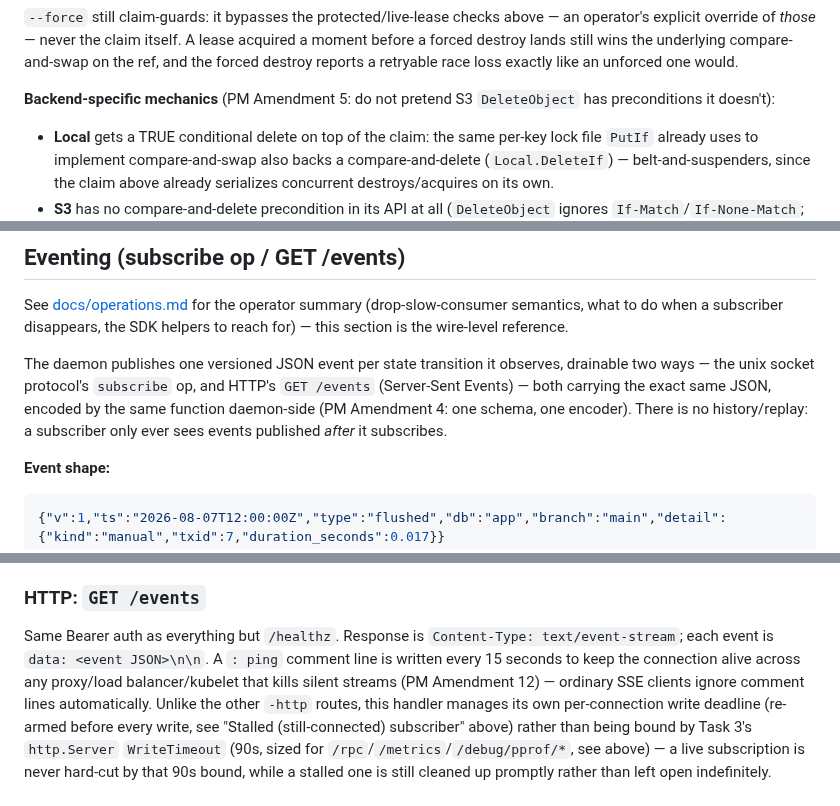
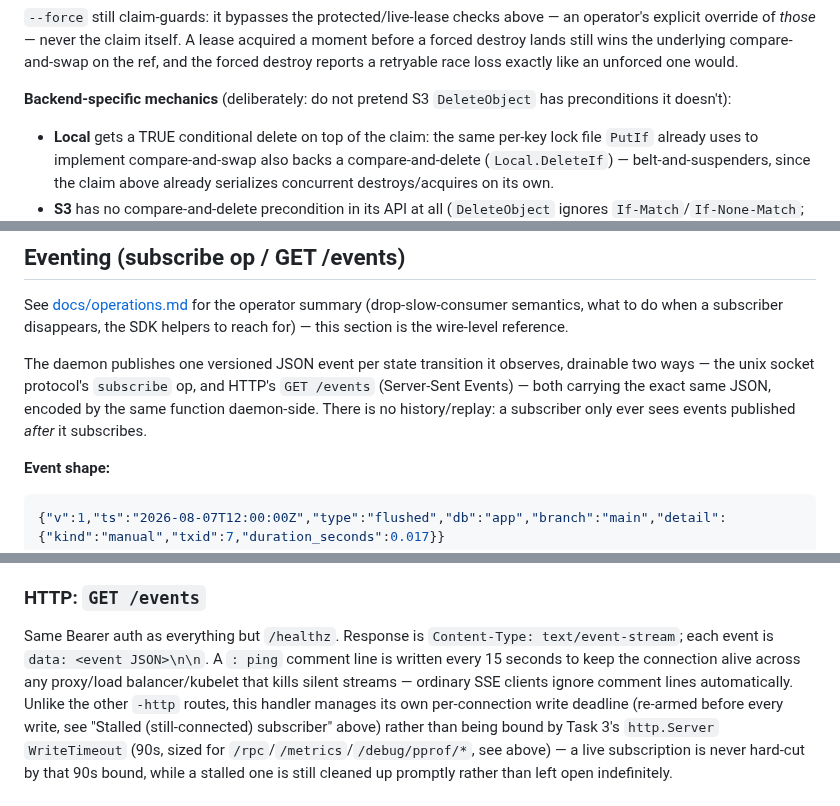
Before and after one commit to sricola/offshoot, a Markdown page: docs/reference.md, 3 parts joined by grey strips. Rendered like a GitHub page.

Commit message:
docs: finish removing internal planning vocabulary
Co-Authored-By: Claude Opus 5 <noreply@anthropic.com>

```diff
--- a/docs/reference.md
+++ b/docs/reference.md
@@ -507,7 +507,7 @@ itself. A lease acquired a moment before a forced destroy lands still wins
 the underlying compare-and-swap on the ref, and the forced destroy reports
 a retryable race loss exactly like an unforced one would.
 
-**Backend-specific mechanics** (PM Amendment 5: do not pretend S3
+**Backend-specific mechanics** (deliberately: do not pretend S3
 `DeleteObject` has preconditions it doesn't):
 
 - **Local** gets a TRUE conditional delete on top of the claim: the same
@@ -978,8 +978,7 @@ the SDK helpers to reach for) — this section is the wire-level reference.
 The daemon publishes one versioned JSON event per state transition it
 observes, drainable two ways — the unix socket protocol's `subscribe` op,
 and HTTP's `GET /events` (Server-Sent Events) — both carrying the exact
-same JSON, encoded by the same function daemon-side (PM Amendment 4: one
-schema, one encoder). There is no history/replay: a subscriber only ever
+same JSON, encoded by the same function daemon-side. There is no history/replay: a subscriber only ever
 sees events published *after* it subscribes.
 
 **Event shape:**
@@ -1076,8 +1075,7 @@ whether it was dropped checks the last event's `type`.
 Same Bearer auth as everything but `/healthz`. Response is
 `Content-Type: text/event-stream`; each event is `data: <event JSON>\n\n`.
 A `: ping` comment line is written every 15 seconds to keep the connection
-alive across any proxy/load balancer/kubelet that kills silent streams
-(PM Amendment 12) — ordinary SSE clients ignore comment lines
+alive across any proxy/load balancer/kubelet that kills silent streams — ordinary SSE clients ignore comment lines
 automatically. Unlike the other `-http` routes, this handler manages its
 own per-connection write deadline (re-armed before every write, see
 "Stalled (still-connected) subscriber" above) rather than being bound by
```
Also changed, not shown: other parts of docs/reference.md (+1 -1 lines), docs/operations.md (+1 -1 lines).
